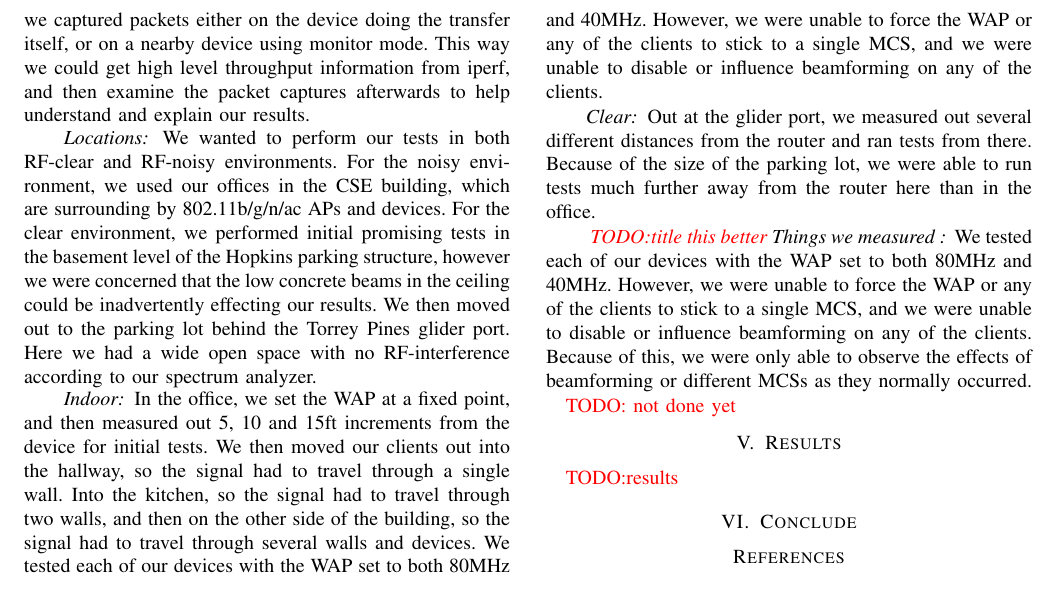
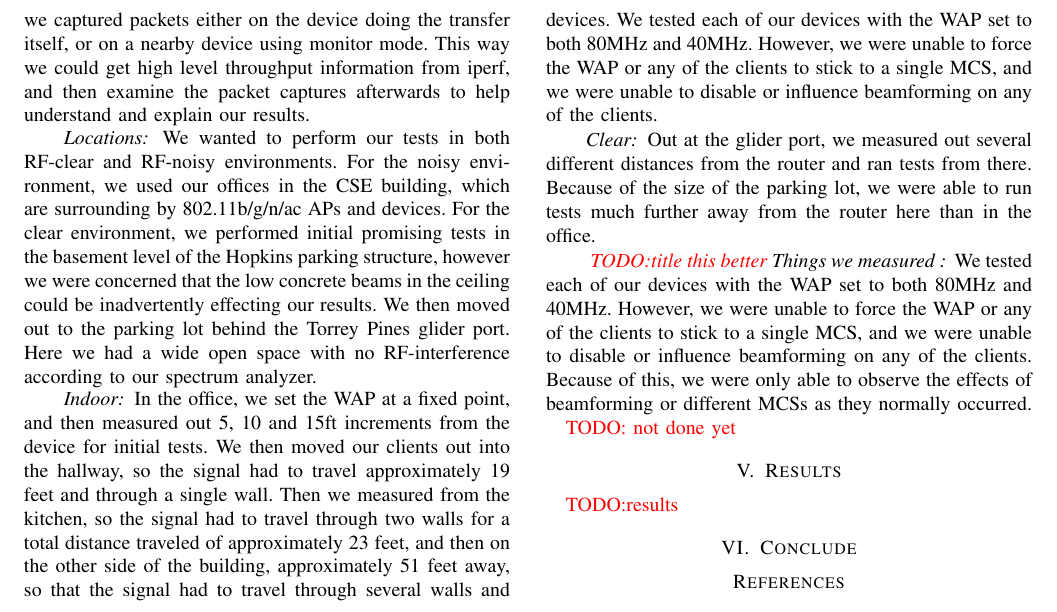
Before and after one commit to RedShamilton/222a-wireless, a LaTeX paper (paper/final/acreport.tex, which reads paper/final/methods.tex): part of page 3 of 3, cut so that both start at the same text. Compiled offline with pdfLaTeX.

Commit message:
added distances

```diff
--- a/paper/final/methods.tex
+++ b/paper/final/methods.tex
@@ -65,13 +65,14 @@ RF-interference according to our spectrum analyzer.
 \paragraph{Indoor}
 In the office, we set the WAP at a fixed point, and then measured out 5, 10 and
 15ft increments from the device for initial tests. We then moved our clients out
-into the hallway, so the signal had to travel through a single wall. Into the
-kitchen, so the signal had to travel through two walls, and then on the other
-side of the building, so the signal had to travel through several walls and
-devices. We tested each of our devices with the WAP set to both 80MHz and 40MHz.
-However, we were unable to force the WAP or any of the clients to stick to a
-single MCS, and we were unable to disable or influence beamforming on any of the
-clients.
+into the hallway, so the signal had to travel approximately 19 feet and through
+a single wall. Then we measured from the kitchen, so the signal had to travel
+through two walls for a total distance traveled of approximately 23 feet, and
+then on the other side of the building, approximately 51 feet away, so that the
+signal had to travel through several walls and devices. We tested each of our
+devices with the WAP set to both 80MHz and 40MHz.  However, we were unable to
+force the WAP or any of the clients to stick to a single MCS, and we were unable
+to disable or influence beamforming on any of the clients.
 
 \paragraph{Clear}
 Out at the glider port, we measured out several different distances from the
```
